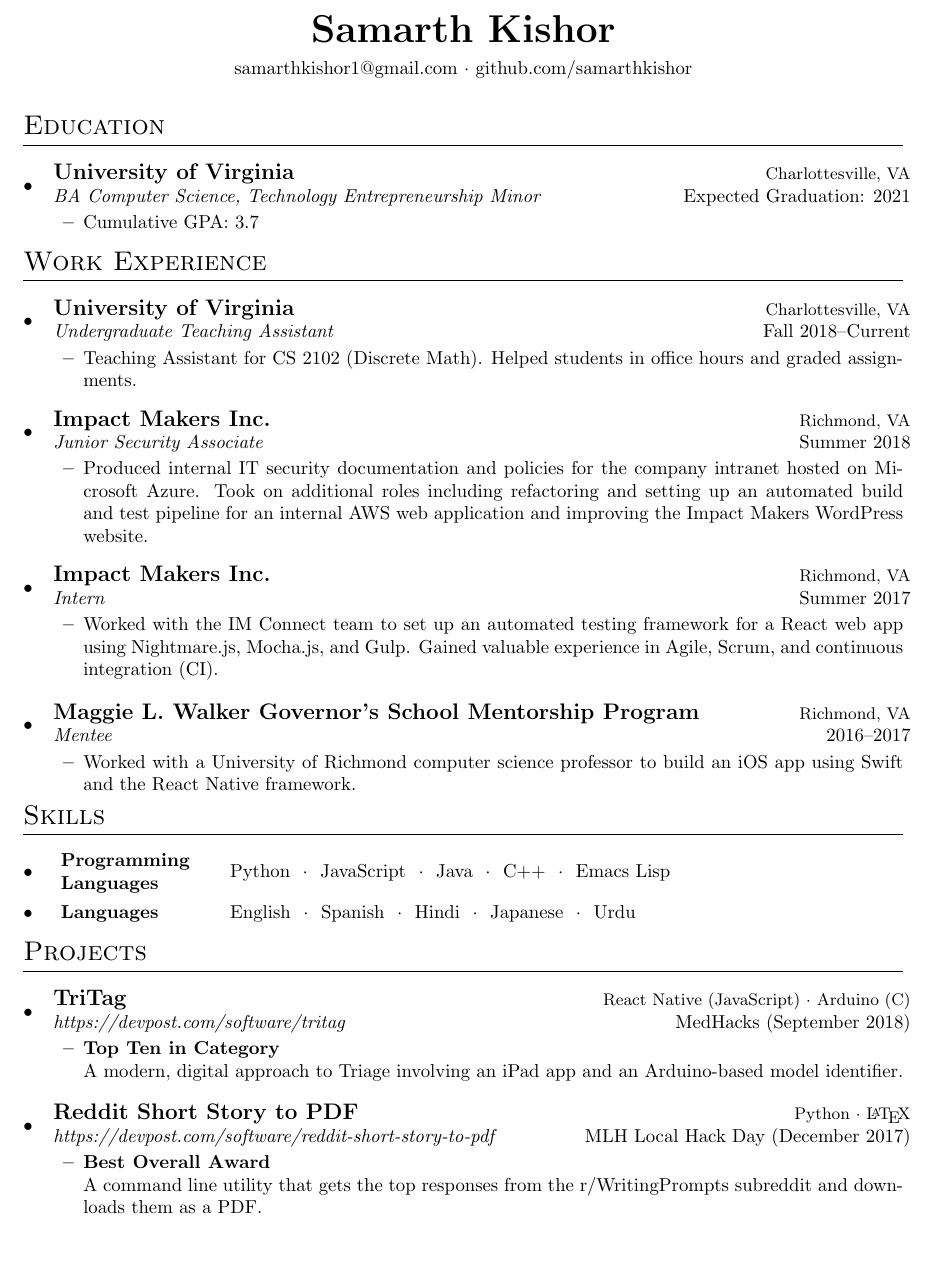
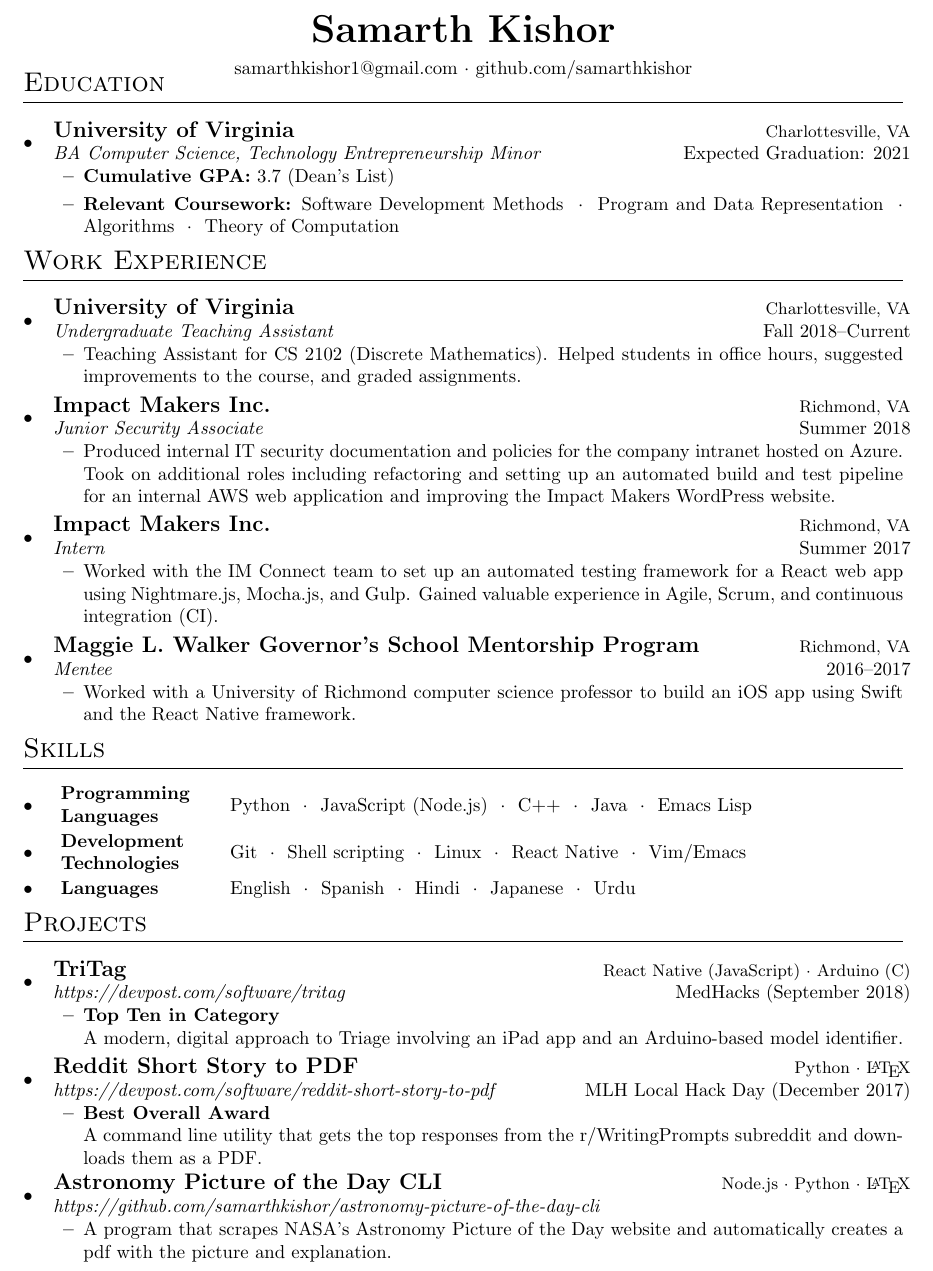
Before and after one commit to samarthkishor/resume, a LaTeX CV (Samarth_Kishor_resume.tex): part of the page, cut so that both start at the same text, the shorter picture padded with empty space. Compiled offline with pdfLaTeX.

Commit message:
Added relevant coursework and some other stuff

```diff
--- a/Samarth_Kishor_resume.tex
+++ b/Samarth_Kishor_resume.tex
@@ -1,6 +1,6 @@
 % Based on Sourabh Bajaj's resume template at https://github.com/sb2nov/resume
 
-\documentclass{article}
+\documentclass[10pt]{article}
 \usepackage[utf8]{inputenc}
 \usepackage[margin=1in]{geometry}
 \usepackage{titlesec}
@@ -28,19 +28,19 @@ samarthkishor1@gmail.com $\cdot$ github.com/samarthkishor
 
 % Handle the Work Experience and Projects subheadings
 \newcommand{\resumeSubHeadingListStart}{\begin{itemize}[leftmargin=*]}
-\newcommand{\resumeSubHeadingListEnd}{\end{itemize}}
+\newcommand{\resumeSubHeadingListEnd}{\end{itemize}\vspace{-2em}}
 
 \newcommand{\workSubheading}[5]{
+\setlength\itemsep{-0.25em}
 \item
 \begin{tabular*}{\textwidth}{l@{\extracolsep{\fill}}r}
 \textbf{\large#1} & {\small #2} \\
 \textit{#3} & {#4}
 \end{tabular*}
-\vspace{-1em}
+\vspace{-1.25em}
 \begin{itemize}
 \item #5
-\end{itemize}
-\vspace{0.25em}}
+\end{itemize}}
 
 % Handle the Education subheadings
 \newcommand{\eduSubheading}[4]{
@@ -55,6 +55,7 @@ samarthkishor1@gmail.com $\cdot$ github.com/samarthkishor
 \settowidth{\spacebox}{Programming Languages}
 
 \newcommand{\skillEntry}[2]{
+\setlength\itemsep{0em}
 \item
 \hspace{1em}\parbox{\spacebox}{
 \raggedright{\textbf{#1}}}
@@ -68,7 +69,7 @@ samarthkishor1@gmail.com $\cdot$ github.com/samarthkishor
 \author{Samarth Kishor}
 
 \maketitle
-
+\vspace{-3em}
 %-----------------------------------------------
 
 \section{Education}
@@ -77,9 +78,10 @@ samarthkishor1@gmail.com $\cdot$ github.com/samarthkishor
 
 \eduSubheading{University of Virginia}{Charlottesville, VA}
 {BA Computer Science, Technology Entrepreneurship Minor}{Expected Graduation: 2021}
-\vspace{-1em}
+\vspace{-1.25em}
 \begin{itemize}
-\item Cumulative GPA: 3.7
+\item \textbf{Cumulative GPA:} 3.7 (Dean's List)
+\item \textbf{Relevant Coursework:} Software Development Methods\ \ $\cdotp$\ \ Program and Data Representation\ \ $\cdotp$\ \ Algorithms\ \ $\cdotp$\ \ Theory of Computation
 \end{itemize}
 
 % \eduSubheading{Maggie L. Walker Governor's School}{Richmond, VA}
@@ -95,18 +97,17 @@ samarthkishor1@gmail.com $\cdot$ github.com/samarthkishor
 
 %-----------------------------------------------
 
-\vspace{-1.5em}
 \section{Work Experience}
 
 \resumeSubHeadingListStart{}
 
 \workSubheading{University of Virginia}{Charlottesville, VA}
 {Undergraduate Teaching Assistant}{Fall 2018--Current}
-{Teaching Assistant for CS 2102 (Discrete Math). Helped students in office hours and graded assignments.}
+{Teaching Assistant for CS 2102 (Discrete Mathematics). Helped students in office hours, suggested improvements to the course, and graded assignments.}
 
 \workSubheading{Impact Makers Inc.}{Richmond, VA}
 {Junior Security Associate}{Summer 2018}
-{Produced internal IT security documentation and policies for the company intranet hosted on Microsoft Azure. Took on additional roles including refactoring and setting up an automated build and test pipeline for an internal AWS web application and improving the Impact Makers WordPress website.}
+{Produced internal IT security documentation and policies for the company intranet hosted on Azure. Took on additional roles including refactoring and setting up an automated build and test pipeline for an internal AWS web application and improving the Impact Makers WordPress website.}
 
 \workSubheading{Impact Makers Inc.}{Richmond, VA}
 {Intern}{Summer 2017}
@@ -124,16 +125,15 @@ samarthkishor1@gmail.com $\cdot$ github.com/samarthkishor
 
 %-----------------------------------------------
 
-\vspace{-2.5em}
 \section{Skills}
 
 \resumeSubHeadingListStart{}
 
 \skillEntry{Programming Languages}
-{Python\ \ $\cdotp$\ \ JavaScript\ \ $\cdotp$\ \ Java\ \ $\cdotp$\ \ C++\ \ $\cdotp$\ \ Emacs Lisp}
+{Python\ \ $\cdotp$\ \ JavaScript (Node.js)\ \ $\cdotp$\ \ C++\ \ $\cdotp$\ \ Java\ \ $\cdotp$\ \ Emacs Lisp}
 
-% \skillEntry{Mobile App Development}
-% {iOS\ \ $\cdotp$\ \ React Native}
+\skillEntry{Development \\Technologies}
+{Git\ \ $\cdotp$\ \ Shell scripting\ \ $\cdotp$\ \ Linux\ \ $\cdotp$\ \ React Native\ \ $\cdotp$\ \ Vim/Emacs}
 
 \skillEntry{Languages}
 {English\ \ $\cdotp$\ \ Spanish\ \ $\cdotp$\ \ Hindi\ \ $\cdotp$\ \ Japanese\ \ $\cdotp$\ \ Urdu}
@@ -142,7 +142,6 @@ samarthkishor1@gmail.com $\cdot$ github.com/samarthkishor
 
 %-----------------------------------------------
 
-\vspace{-1.5em}
 \section{Projects}
 
 \resumeSubHeadingListStart{}
@@ -155,9 +154,9 @@ samarthkishor1@gmail.com $\cdot$ github.com/samarthkishor
 {https://devpost.com/software/reddit-short-story-to-pdf}{MLH Local Hack Day (December 2017)}
 {\textbf{Best Overall Award}\\ A command line utility that gets the top responses from the r/WritingPrompts subreddit and downloads them as a PDF.}
 
-%% \workSubheading{Astronomy Picture of the Day CLI}{Node.js\ $\cdotp$\ Python\ $\cdotp$\ \LaTeX}
-%% {https://github.com/samarthkishor/astronomy-picture-of-the-day-cli}{}
-%% {A program that scrapes NASA's Astronomy Picture of the Day website and automatically creates a pdf with the picture and explanation.}
+\workSubheading{Astronomy Picture of the Day CLI}{Node.js\ $\cdotp$\ Python\ $\cdotp$\ \LaTeX}
+{https://github.com/samarthkishor/astronomy-picture-of-the-day-cli}{}
+{A program that scrapes NASA's Astronomy Picture of the Day website and automatically creates a pdf with the picture and explanation.}
 
 \resumeSubHeadingListEnd{}
 
```
Also changed, not shown: Samarth_Kishor_resume.pdf, Samarth_Kishor_resume.tex (5 more changed lines).
